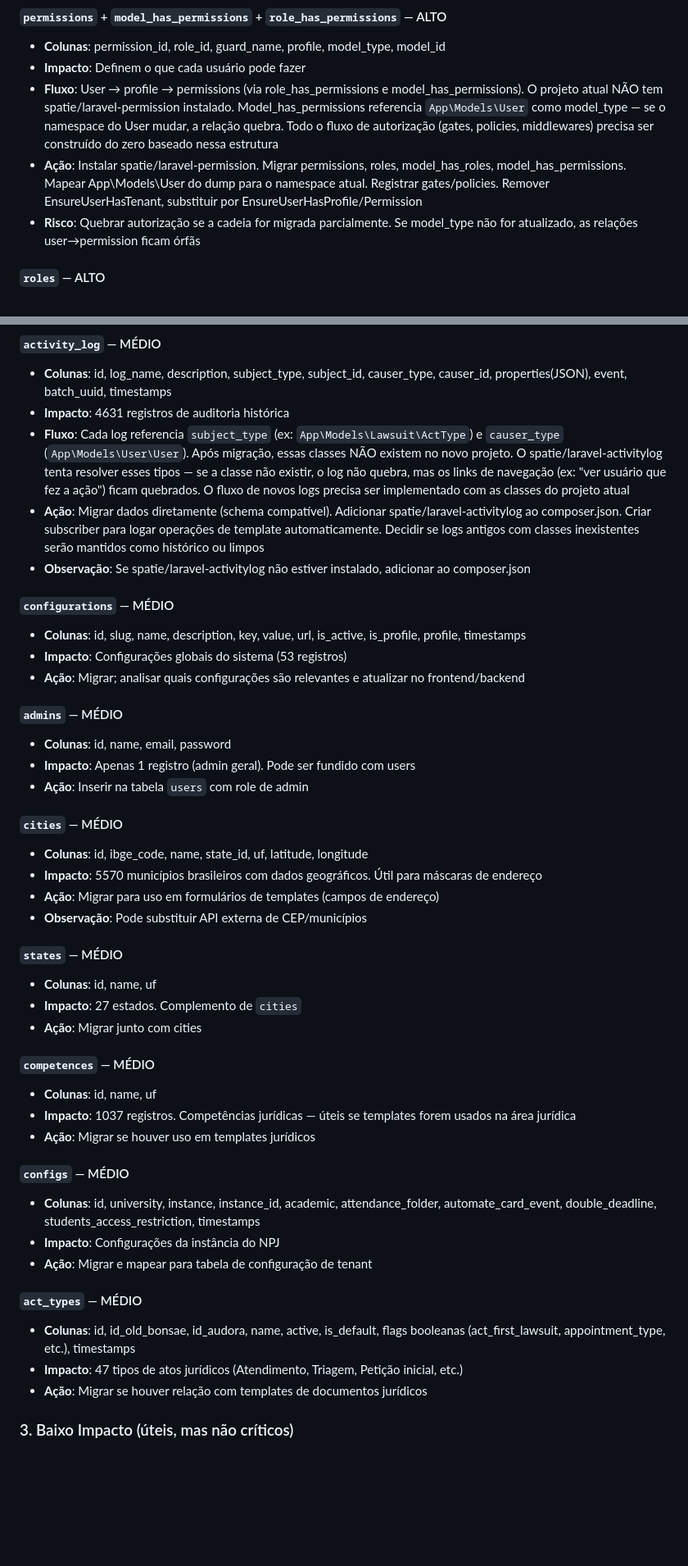
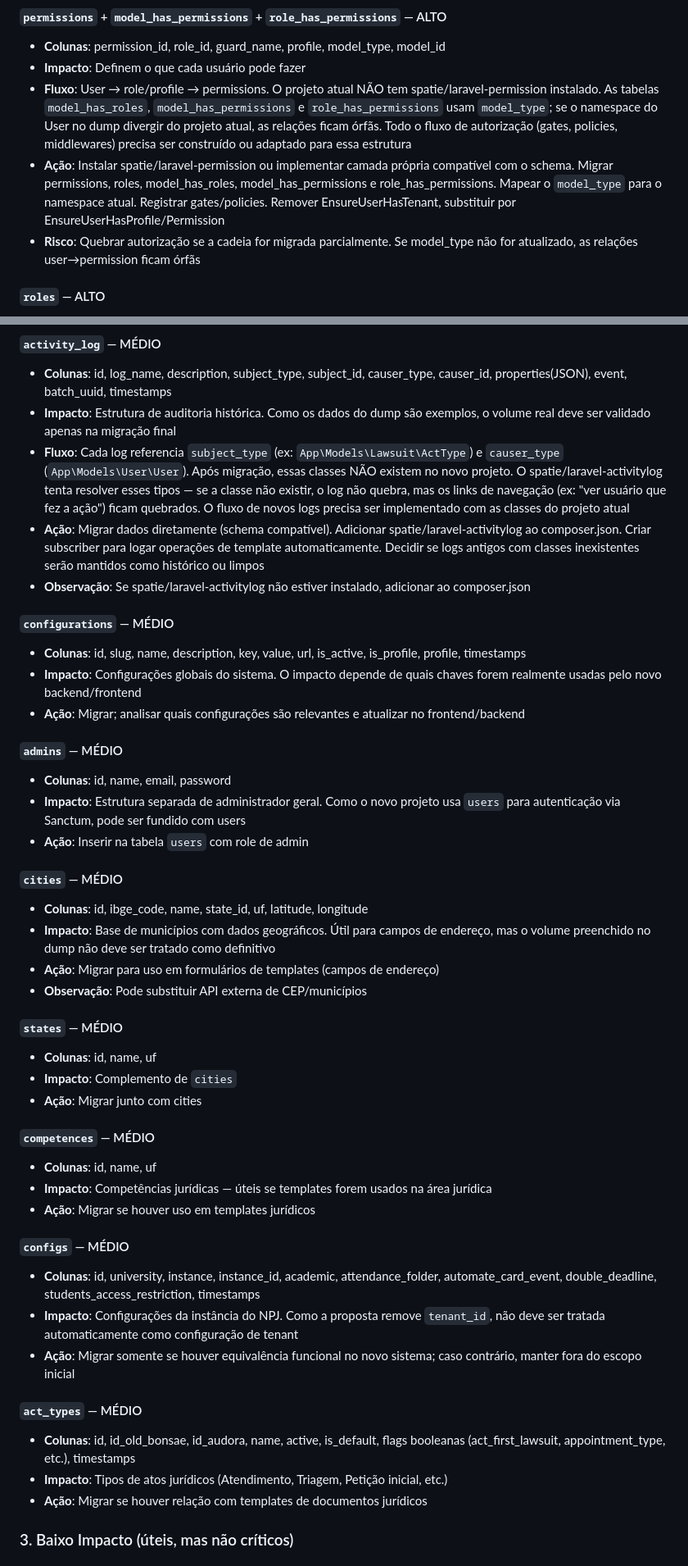
Before and after one commit to felipe0052/Sistema-de-templates-Bonsae-, a Markdown page: back-end/ANALYSIS_MIGRATION.md, 2 parts joined by grey strips. Shown at 82% size. Drawn GitHub-style; blank space fills up the shorter version.

```diff
--- a/back-end/ANALYSIS_MIGRATION.md
+++ b/back-end/ANALYSIS_MIGRATION.md
@@ -35,8 +37,8 @@
 #### `permissions` + `model_has_permissions` + `role_has_permissions` — ALTO
 - **Colunas**: permission_id, role_id, guard_name, profile, model_type, model_id
 - **Impacto**: Definem o que cada usuário pode fazer
-- **Fluxo**: User → profile → permissions (via role_has_permissions e model_has_permissions). O projeto atual NÃO tem spatie/laravel-permission instalado. Model_has_permissions referencia `App\Models\User` como model_type — se o namespace do User mudar, a relação quebra. Todo o fluxo de autorização (gates, policies, middlewares) precisa ser construído do zero baseado nessa estrutura
-- **Ação**: Instalar spatie/laravel-permission. Migrar permissions, roles, model_has_roles, model_has_permissions. Mapear App\Models\User do dump para o namespace atual. Registrar gates/policies. Remover EnsureUserHasTenant, substituir por EnsureUserHasProfile/Permission
+- **Fluxo**: User → role/profile → permissions. O projeto atual NÃO tem spatie/laravel-permission instalado. As tabelas `model_has_roles`, `model_has_permissions` e `role_has_permissions` usam `model_type`; se o namespace do User no dump divergir do projeto atual, as relações ficam órfãs. Todo o fluxo de autorização (gates, policies, middlewares) precisa ser construído ou adaptado para essa estrutura
+- **Ação**: Instalar spatie/laravel-permission ou implementar camada própria compatível com o schema. Migrar permissions, roles, model_has_roles, model_has_permissions e role_has_permissions. Mapear o `model_type` para o namespace atual. Registrar gates/policies. Remover EnsureUserHasTenant, substituir por EnsureUserHasProfile/Permission
 - **Risco**: Quebrar autorização se a cadeia for migrada parcialmente. Se model_type não for atualizado, as relações user→permission ficam órfãs
 
 #### `roles` — ALTO
@@ -49,45 +51,45 @@
 
 #### `activity_log` — MÉDIO
 - **Colunas**: id, log_name, description, subject_type, subject_id, causer_type, causer_id, properties(JSON), event, batch_uuid, timestamps
-- **Impacto**: 4631 registros de auditoria histórica
+- **Impacto**: Estrutura de auditoria histórica. Como os dados do dump são exemplos, o volume real deve ser validado apenas na migração final
 - **Fluxo**: Cada log referencia `subject_type` (ex: `App\Models\Lawsuit\ActType`) e `causer_type` (`App\Models\User\User`). Após migração, essas classes NÃO existem no novo projeto. O spatie/laravel-activitylog tenta resolver esses tipos — se a classe não existir, o log não quebra, mas os links de navegação (ex: "ver usuário que fez a ação") ficam quebrados. O fluxo de novos logs precisa ser implementado com as classes do projeto atual
 - **Ação**: Migrar dados diretamente (schema compatível). Adicionar spatie/laravel-activitylog ao composer.json. Criar subscriber para logar operações de template automaticamente. Decidir se logs antigos com classes inexistentes serão mantidos como histórico ou limpos
 - **Observação**: Se spatie/laravel-activitylog não estiver instalado, adicionar ao composer.json
 
 #### `configurations` — MÉDIO
 - **Colunas**: id, slug, name, description, key, value, url, is_active, is_profile, profile, timestamps
-- **Impacto**: Configurações globais do sistema (53 registros)
+- **Impacto**: Configurações globais do sistema. O impacto depende de quais chaves forem realmente usadas pelo novo backend/frontend
 - **Ação**: Migrar; analisar quais configurações são relevantes e atualizar no frontend/backend
 
 #### `admins` — MÉDIO
 - **Colunas**: id, name, email, password
-- **Impacto**: Apenas 1 registro (admin geral). Pode ser fundido com users
+- **Impacto**: Estrutura separada de administrador geral. Como o novo projeto usa `users` para autenticação via Sanctum, pode ser fundido com users
 - **Ação**: Inserir na tabela `users` com role de admin
 
 #### `cities` — MÉDIO
 - **Colunas**: id, ibge_code, name, state_id, uf, latitude, longitude
-- **Impacto**: 5570 municípios brasileiros com dados geográficos. Útil para máscaras de endereço
+- **Impacto**: Base de municípios com dados geográficos. Útil para campos de endereço, mas o volume preenchido no dump não deve ser tratado como definitivo
 - **Ação**: Migrar para uso em formulários de templates (campos de endereço)
 - **Observação**: Pode substituir API externa de CEP/municípios
 
 #### `states` — MÉDIO
 - **Colunas**: id, name, uf
-- **Impacto**: 27 estados. Complemento de `cities`
+- **Impacto**: Complemento de `cities`
 - **Ação**: Migrar junto com cities
 
 #### `competences` — MÉDIO
 - **Colunas**: id, name, uf
-- **Impacto**: 1037 registros. Competências jurídicas — úteis se templates forem usados na área jurídica
+- **Impacto**: Competências jurídicas — úteis se templates forem usados na área jurídica
 - **Ação**: Migrar se houver uso em templates jurídicos
 
 #### `configs` — MÉDIO
 - **Colunas**: id, university, instance, instance_id, academic, attendance_folder, automate_card_event, double_deadline, students_access_restriction, timestamps
-- **Impacto**: Configurações da instância do NPJ
-- **Ação**: Migrar e mapear para tabela de configuração de tenant
+- **Impacto**: Configurações da instância do NPJ. Como a proposta remove `tenant_id`, não deve ser tratada automaticamente como configuração de tenant
+- **Ação**: Migrar somente se houver equivalência funcional no novo sistema; caso contrário, manter fora do escopo inicial
 
 #### `act_types` — MÉDIO
 - **Colunas**: id, id_old_bonsae, id_audora, name, active, is_default, flags booleanas (act_first_lawsuit, appointment_type, etc.), timestamps
-- **Impacto**: 47 tipos de atos jurídicos (Atendimento, Triagem, Petição inicial, etc.)
+- **Impacto**: Tipos de atos jurídicos (Atendimento, Triagem, Petição inicial, etc.)
 - **Ação**: Migrar se houver relação com templates de documentos jurídicos
 
 ### 3. Baixo Impacto (úteis, mas não críticos)
```
Also changed, not shown: other parts of back-end/ANALYSIS_MIGRATION.md (+47 -30 lines).
